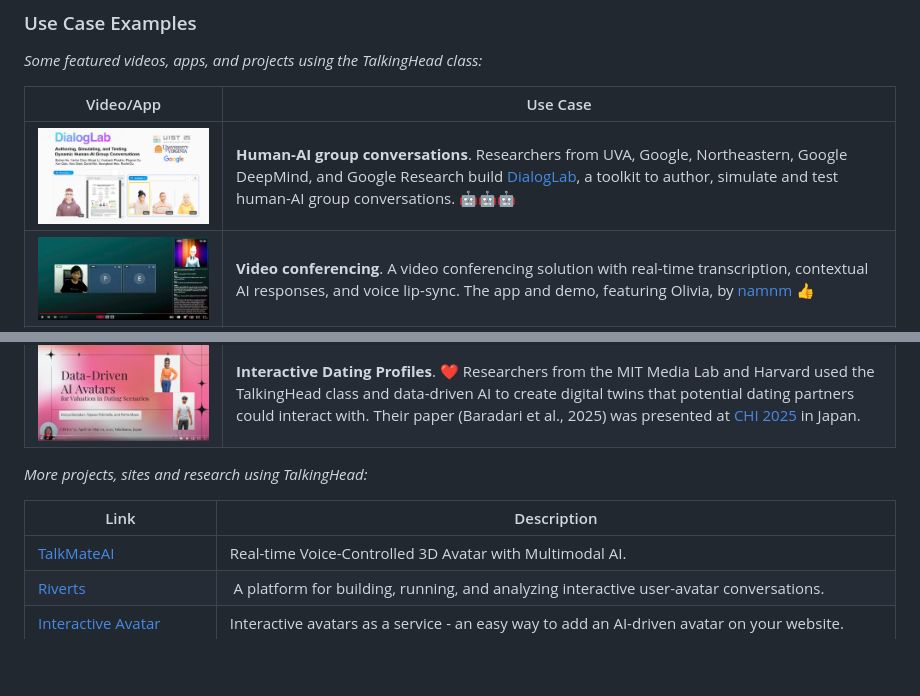
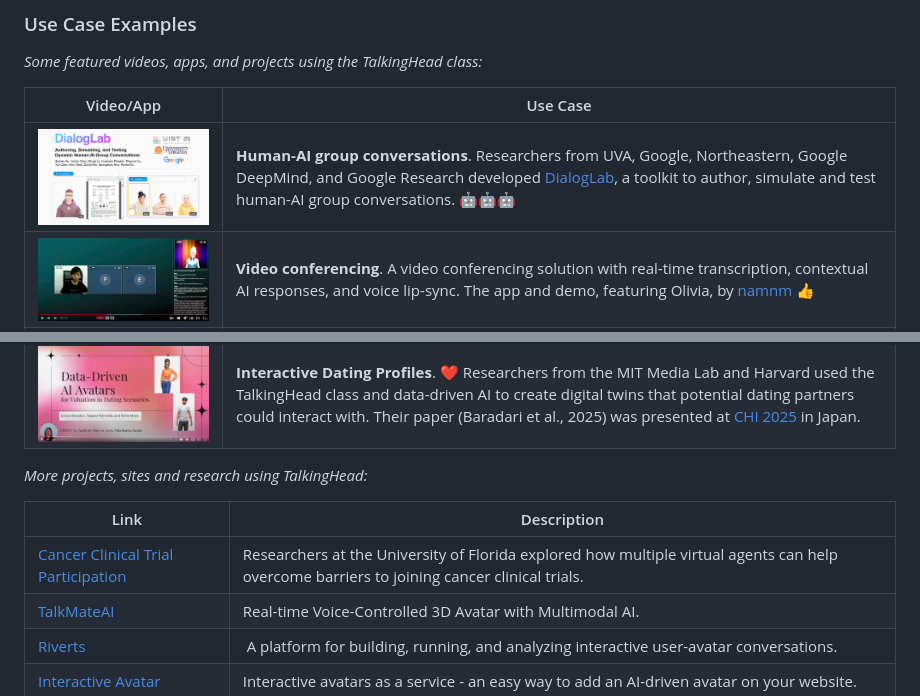
Before and after one commit to met4citizen/TalkingHead, a Markdown page: README.md, 2 parts joined by grey strips. GitHub-like rendering; blank space fills up the shorter version.

Commit message:
Added new use case

```diff
--- a/README.md
+++ b/README.md
@@ -21,7 +21,7 @@ Video | Description
 
 Video/App | Use Case
 --- | ---
-<span style="display: block; min-width:400px">[<img src="images/dialoglab.jpg" width="400"/>](https://www.youtube.com/watch?v=U2Ag_Ktobzw)</span> | **Human-AI group conversations**. Researchers from UVA, Google, Northeastern, Google DeepMind, and Google Research build [DialogLab](https://github.com/ecruhue/DialogLab), a toolkit to author, simulate and test human-AI group conversations. 🤖🤖🤖
+<span style="display: block; min-width:400px">[<img src="images/dialoglab.jpg" width="400"/>](https://www.youtube.com/watch?v=U2Ag_Ktobzw)</span> | **Human-AI group conversations**. Researchers from UVA, Google, Northeastern, Google DeepMind, and Google Research developed [DialogLab](https://github.com/ecruhue/DialogLab), a toolkit to author, simulate and test human-AI group conversations. 🤖🤖🤖
 [<img src="images/olivia.jpg" width="400"/>](https://youtu.be/9GeXwjuslnQ) | **Video conferencing**. A video conferencing solution with real-time transcription, contextual AI responses, and voice lip-sync. The app and demo, featuring Olivia, by [namnm](https://github.com/namnm) 👍
 [<img src="images/edgespeaker.png" width="400"/>](https://www.edgespeaker.com/) | **Fully in-browser AI you can talk to**. Uses TalkingHead, [HeadTTS (with Kokoro)](https://github.com/met4citizen/HeadTTS), [whisper-web](https://github.com/xenova/whisper-web), and [WebLLM (with Llama 3.2)](https://github.com/mlc-ai/web-llm). No APIs, no accounts. For best performance and WebGPU support, use a desktop version of Chrome or Edge: 👉 [EdgeSpeaker.com](https://www.edgespeaker.com/)
 [<img src="images/geminicompetition.jpg" width="400"/>](https://www.youtube.com/watch?v=Dl2o9kRvbLQ) | **Recycling Advisor 3D**. Snap a photo and get local recycling advice from a talking avatar. My entry for the [Gemini API Developer Competition](https://ai.google.dev/competition/projects/recycling-advisor-3d).
@@ -34,6 +34,7 @@ Video/App | Use Case
 
 Link | Description
 --- | ---
+[Cancer Clinical Trial Participation](https://dl.acm.org/doi/full/10.1145/3717511.3747063) | Researchers at the University of Florida explored how multiple virtual agents can help overcome barriers to joining cancer clinical trials.
 [TalkMateAI](https://github.com/kiranbaby14/TalkMateAI) | Real-time Voice-Controlled 3D Avatar with Multimodal AI.
 [Riverts](https://github.com/sensein/riverst) | A platform for building, running, and analyzing interactive user-avatar conversations.
 [Interactive Avatar](https://interactiveavatar.co.uk) | Interactive avatars as a service - an easy way to add an AI-driven avatar on your website.
```
